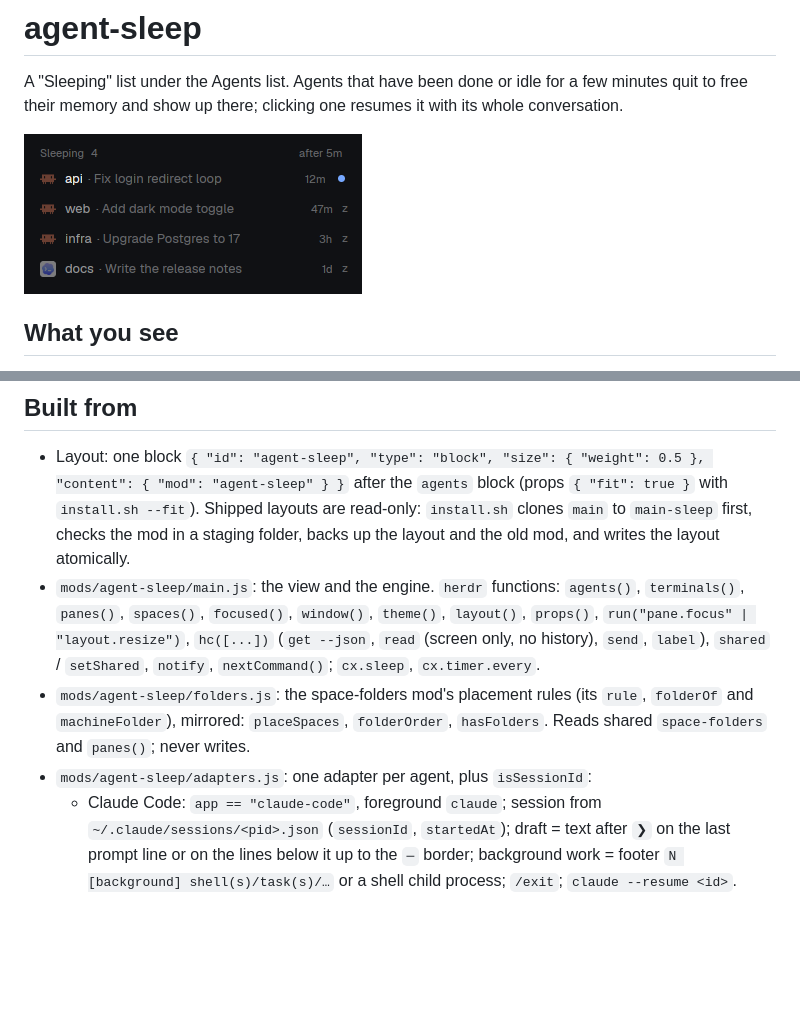
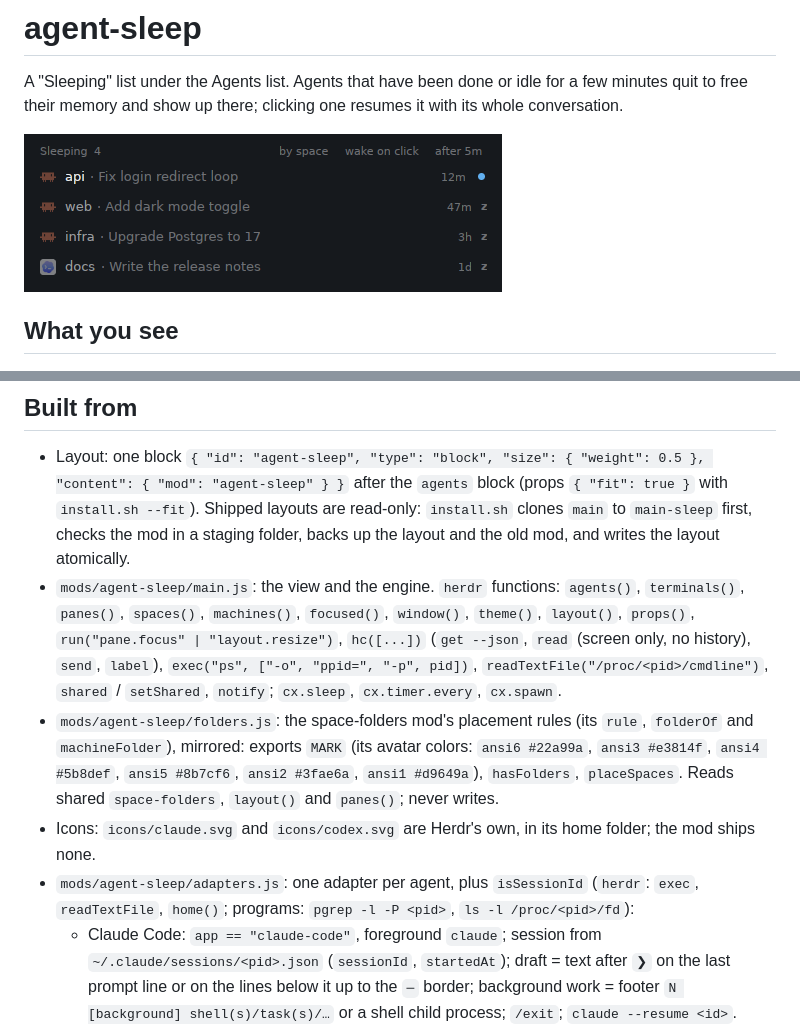
Before and after one commit to plopoyop/herdr-agent-sleep, a Markdown page: RECIPE.md, 2 parts joined by grey strips. GitHub-like rendering; pictures changed too: preview.png; blank space fills up the shorter version.

```diff
--- a/RECIPE.md
+++ b/RECIPE.md
@@ -232,15 +232,23 @@ resumes it with its whole conversation.
   first, checks the mod in a staging folder, backs up the layout and the old
   mod, and writes the layout atomically.
 - `mods/agent-sleep/main.js`: the view and the engine. `herdr` functions:
-  `agents()`, `terminals()`, `panes()`, `spaces()`, `focused()`, `window()`, `theme()`,
-  `layout()`, `props()`, `run("pane.focus" | "layout.resize")`,
+  `agents()`, `terminals()`, `panes()`, `spaces()`, `machines()`,
+  `focused()`, `window()`, `theme()`, `layout()`, `props()`,
+  `run("pane.focus" | "layout.resize")`,
   `hc([...])` (`get --json`, `read` (screen only, no history), `send`, `label`),
-  `shared` / `setShared`, `notify`, `nextCommand()`; `cx.sleep`, `cx.timer.every`.
+  `exec("ps", ["-o", "ppid=", "-p", pid])`, `readTextFile("/proc/<pid>/cmdline")`,
+  `shared` / `setShared`, `notify`; `cx.sleep`, `cx.timer.every`, `cx.spawn`.
 - `mods/agent-sleep/folders.js`: the space-folders mod's placement rules
-  (its `rule`, `folderOf` and `machineFolder`), mirrored: `placeSpaces`,
-  `folderOrder`, `hasFolders`. Reads shared `space-folders` and `panes()`;
+  (its `rule`, `folderOf` and `machineFolder`), mirrored: exports `MARK`
+  (its avatar colors: `ansi6 #22a99a`, `ansi3 #e3814f`, `ansi4 #5b8def`,
+  `ansi5 #8b7cf6`, `ansi2 #3fae6a`, `ansi1 #d9649a`), `hasFolders`,
+  `placeSpaces`. Reads shared `space-folders`, `layout()` and `panes()`;
   never writes.
-- `mods/agent-sleep/adapters.js`: one adapter per agent, plus `isSessionId`:
+- Icons: `icons/claude.svg` and `icons/codex.svg` are Herdr's own, in its home
+  folder; the mod ships none.
+- `mods/agent-sleep/adapters.js`: one adapter per agent, plus `isSessionId`
+  (`herdr`: `exec`, `readTextFile`, `home()`; programs: `pgrep -l -P <pid>`,
+  `ls -l /proc/<pid>/fd`):
   - Claude Code: `app == "claude-code"`, foreground `claude`; session from
     `~/.claude/sessions/<pid>.json` (`sessionId`, `startedAt`); draft = text
     after `❯` on the last prompt line or on the lines below it up to the `─`
```
Also changed, not shown: README.md (+16 -3 lines).
